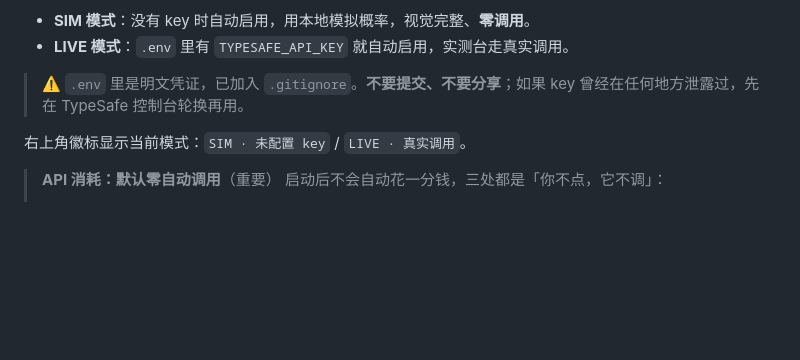
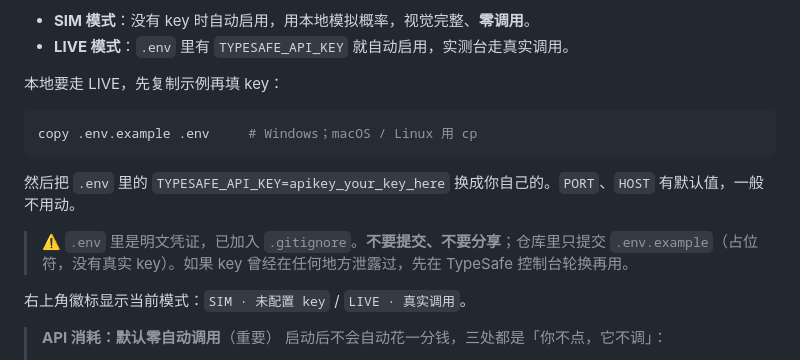
Before and after one commit to dailyoozoo/jev-demo, a Markdown page: README.md, the part around the change. Rendered like a GitHub page; blank space fills up the shorter version.

Commit message:
Document how to copy .env.example into a local .env.

````diff
--- a/README.md
+++ b/README.md
@@ -78,7 +78,15 @@ node server.js --warmup 200    # B. 预热回放池（唯一会批量调用 API
 - **SIM 模式**：没有 key 时自动启用，用本地模拟概率，视觉完整、**零调用**。
 - **LIVE 模式**：`.env` 里有 `TYPESAFE_API_KEY` 就自动启用，实测台走真实调用。
 
-> ⚠️ `.env` 里是明文凭证，已加入 `.gitignore`。**不要提交、不要分享**；如果 key 曾经在任何地方泄露过，先在 TypeSafe 控制台轮换再用。
+本地要走 LIVE，先复制示例再填 key：
+
+```bash
+copy .env.example .env     # Windows；macOS / Linux 用 cp
+```
+
+然后把 `.env` 里的 `TYPESAFE_API_KEY=apikey_your_key_here` 换成你自己的。`PORT`、`HOST` 有默认值，一般不用动。
+
+> ⚠️ `.env` 里是明文凭证，已加入 `.gitignore`。**不要提交、不要分享**；仓库里只提交 `.env.example`（占位符，没有真实 key）。如果 key 曾经在任何地方泄露过，先在 TypeSafe 控制台轮换再用。
 
 右上角徽标显示当前模式：`SIM · 未配置 key` / `LIVE · 真实调用`。
 
````
